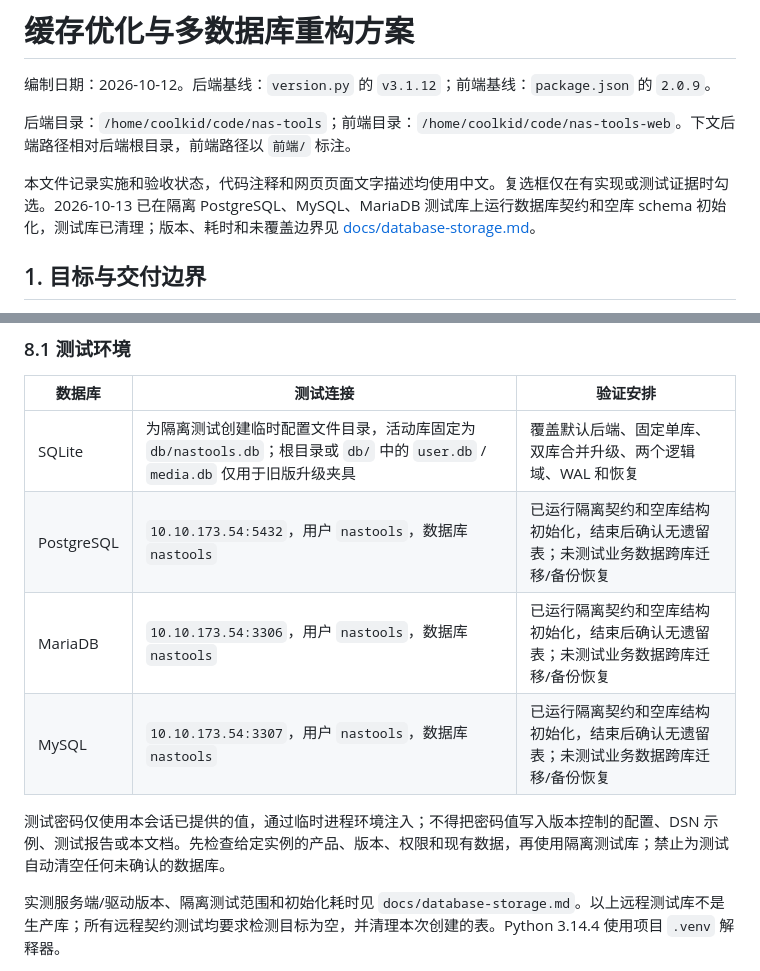
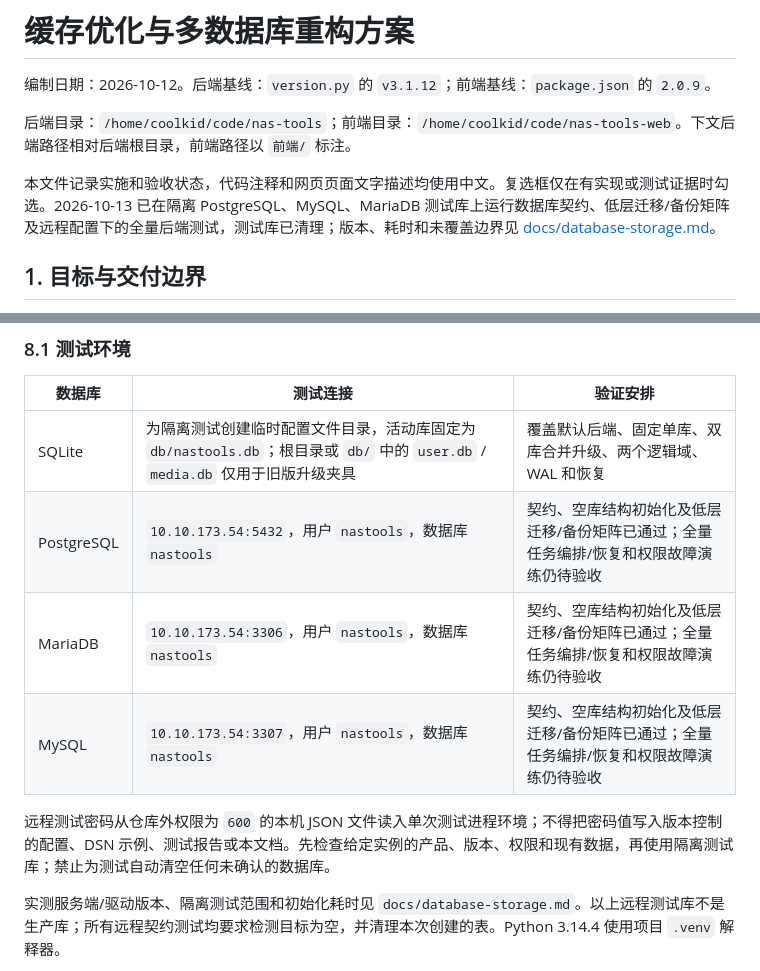
Before and after one commit to Coolkids/nas-tools, a Markdown page: todo.md, 2 parts joined by grey strips. Drawn GitHub-style.

```diff
--- a/todo.md
+++ b/todo.md
@@ -4,7 +4,7 @@
 
 后端目录：`/home/coolkid/code/nas-tools`；前端目录：`/home/coolkid/code/nas-tools-web`。下文后端路径相对后端根目录，前端路径以 `前端/` 标注。
 
-本文件记录实施和验收状态，代码注释和网页页面文字描述均使用中文。复选框仅在有实现或测试证据时勾选。2026-10-13 已在隔离 PostgreSQL、MySQL、MariaDB 测试库上运行数据库契约和空库 schema 初始化，测试库已清理；版本、耗时和未覆盖边界见 [docs/database-storage.md](docs/database-storage.md)。
+本文件记录实施和验收状态，代码注释和网页页面文字描述均使用中文。复选框仅在有实现或测试证据时勾选。2026-10-13 已在隔离 PostgreSQL、MySQL、MariaDB 测试库上运行数据库契约、低层迁移/备份矩阵及远程配置下的全量后端测试，测试库已清理；版本、耗时和未覆盖边界见 [docs/database-storage.md](docs/database-storage.md)。
 
 
 ## 1. 目标与交付边界
@@ -621,11 +621,11 @@ flowchart TD
 | 数据库 | 测试连接 | 验证安排 |
 | --- | --- | --- |
 | SQLite | 为隔离测试创建临时配置文件目录，活动库固定为 `db/nastools.db`；根目录或 `db/` 中的 `user.db` / `media.db` 仅用于旧版升级夹具 | 覆盖默认后端、固定单库、双库合并升级、两个逻辑域、WAL 和恢复 |
-| PostgreSQL | `10.10.173.54:5432`，用户 `nastools`，数据库 `nastools` | 已运行隔离契约和空库结构初始化，结束后确认无遗留表；未测试业务数据跨库迁移/备份恢复 |
-| MariaDB | `10.10.173.54:3306`，用户 `nastools`，数据库 `nastools` | 已运行隔离契约和空库结构初始化，结束后确认无遗留表；未测试业务数据跨库迁移/备份恢复 |
-| MySQL | `10.10.173.54:3307`，用户 `nastools`，数据库 `nastools` | 已运行隔离契约和空库结构初始化，结束后确认无遗留表；未测试业务数据跨库迁移/备份恢复 |
+| PostgreSQL | `10.10.173.54:5432`，用户 `nastools`，数据库 `nastools` | 契约、空库结构初始化及低层迁移/备份矩阵已通过；全量任务编排/恢复和权限故障演练仍待验收 |
+| MariaDB | `10.10.173.54:3306`，用户 `nastools`，数据库 `nastools` | 契约、空库结构初始化及低层迁移/备份矩阵已通过；全量任务编排/恢复和权限故障演练仍待验收 |
+| MySQL | `10.10.173.54:3307`，用户 `nastools`，数据库 `nastools` | 契约、空库结构初始化及低层迁移/备份矩阵已通过；全量任务编排/恢复和权限故障演练仍待验收 |
 
-测试密码仅使用本会话已提供的值，通过临时进程环境注入；不得把密码值写入版本控制的配置、DSN 示例、测试报告或本文档。先检查给定实例的产品、版本、权限和现有数据，再使用隔离测试库；禁止为测试自动清空任何未确认的数据库。
+远程测试密码从仓库外权限为 `600` 的本机 JSON 文件读入单次测试进程环境；不得把密码值写入版本控制的配置、DSN 示例、测试报告或本文档。先检查给定实例的产品、版本、权限和现有数据，再使用隔离测试库；禁止为测试自动清空任何未确认的数据库。
 
 实测服务端/驱动版本、隔离测试范围和初始化耗时见 `docs/database-storage.md`。以上远程测试库不是生产库；所有远程契约测试均要求检测目标为空，并清理本次创建的表。Python 3.14.4 使用项目 `.venv` 解释器。
 
```
Also changed, not shown: docs/database-storage.md (+4 -2 lines).
